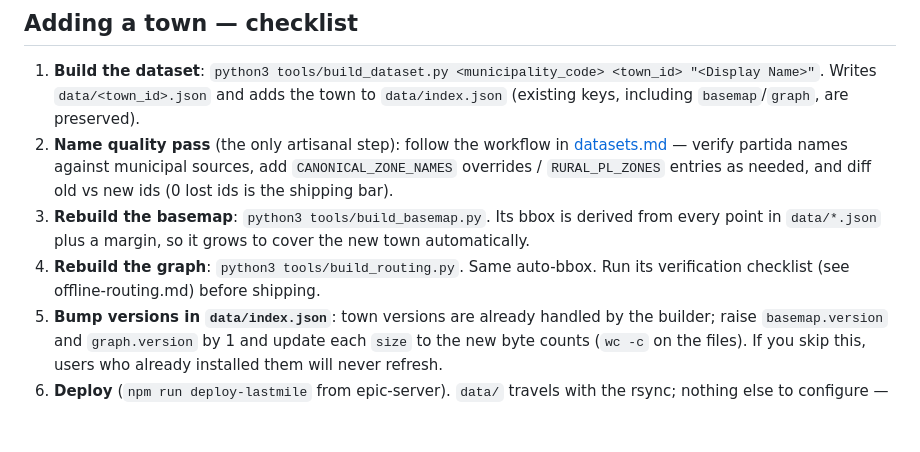
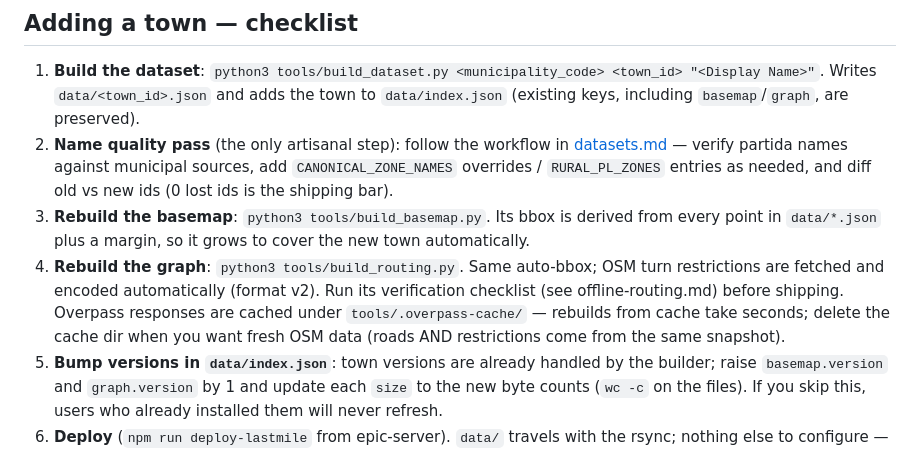
Before and after one commit to ChemaAlfonso/last-mile, a Markdown page: docs/growth.md, the part around the change. Drawn GitHub-style; blank space fills up the shorter version.

Commit message:
docs: cover offline routing architecture and graph maintenance
CLAUDE.md gains the offline-routing section (engine contract, graph
versioning, navigation teardown rules) and the basemap/graph rebuild
command; growth.md notes restrictions ride along automatically and how the
Overpass cache drives fresh-data rebuilds.

```diff
--- a/docs/growth.md
+++ b/docs/growth.md
@@ -30,8 +30,12 @@ whenever any declared version is newer than what their device stores.
 3. **Rebuild the basemap**: `python3 tools/build_basemap.py`. Its bbox is derived
    from every point in `data/*.json` plus a margin, so it grows to cover the new
    town automatically.
-4. **Rebuild the graph**: `python3 tools/build_routing.py`. Same auto-bbox.
-   Run its verification checklist (see offline-routing.md) before shipping.
+4. **Rebuild the graph**: `python3 tools/build_routing.py`. Same auto-bbox; OSM
+   turn restrictions are fetched and encoded automatically (format v2). Run its
+   verification checklist (see offline-routing.md) before shipping. Overpass
+   responses are cached under `tools/.overpass-cache/` — rebuilds from cache take
+   seconds; delete the cache dir when you want fresh OSM data (roads AND
+   restrictions come from the same snapshot).
 5. **Bump versions in `data/index.json`**: town versions are already handled by
    the builder; raise `basemap.version` and `graph.version` by 1 and update each
    `size` to the new byte counts (`wc -c` on the files). If you skip this, users
```
Also changed, not shown: CLAUDE.md (+6 -1 lines).
